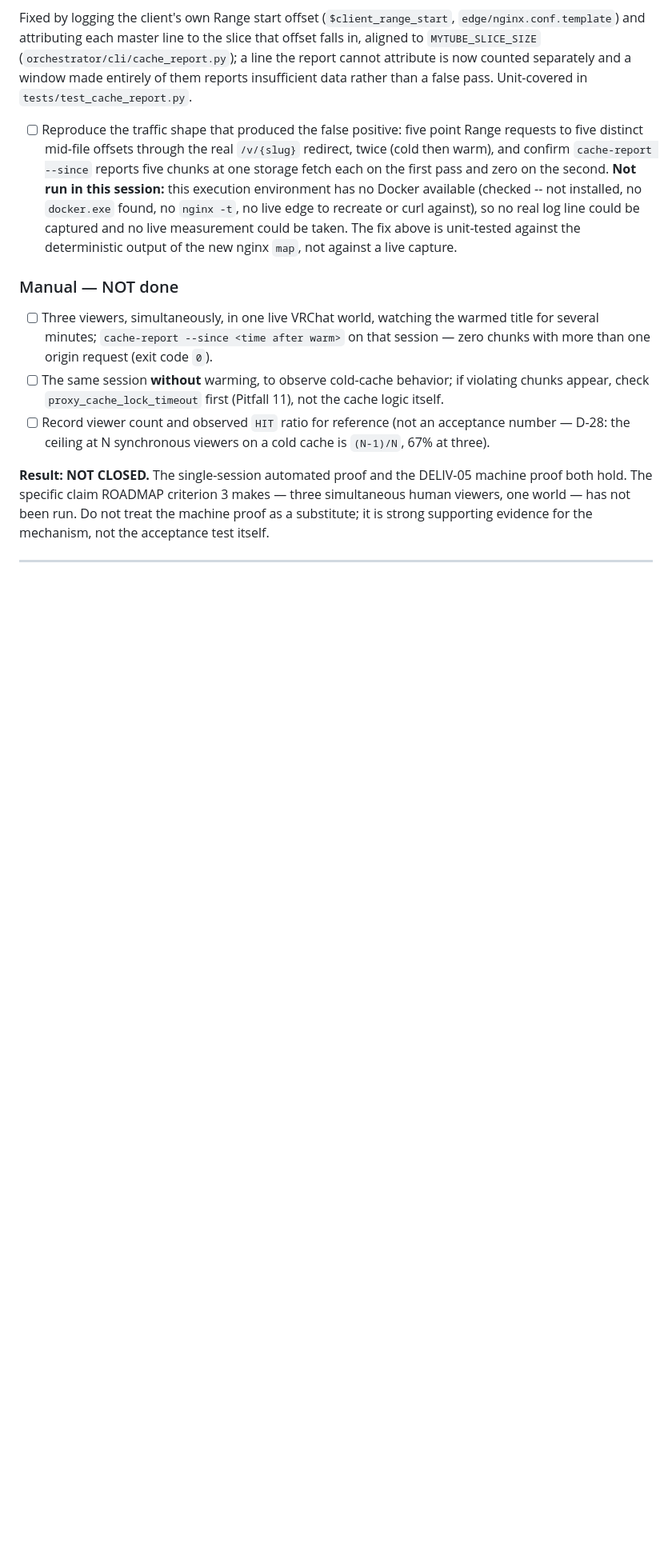
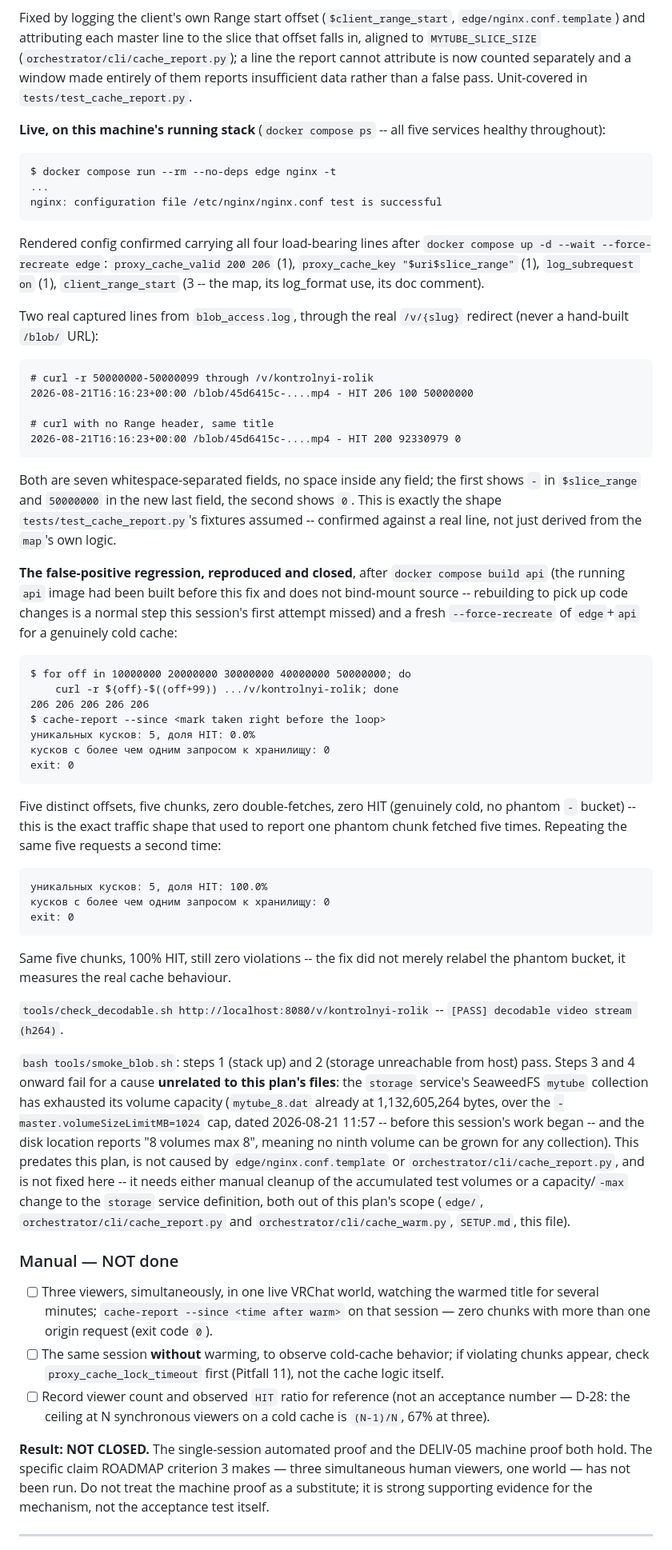
Before and after one commit to Akiya82/mytube, a Markdown page: docs/experiments/02-05-avpro-redirect-and-cache.md, the part around one of its changes. Shown at 80% size. GitHub-like rendering; blank space fills up the shorter version.

Commit message:
docs(experiments): record the live regression proof
Docker is available on this machine (via Docker Desktop, resources/bin on
PATH -- tools/smoke_blob.sh already adds that path itself, which is how it
was found). The 'no Docker' premise recorded in the prior commit on this
branch was wrong; corrected here with what actually ran:

- nginx -t passed on the rendered config before the live edge was recreated
- edge (and api, to pick up the code change -- it bakes source into the
  image, no bind mount) rebuilt/recreated; all five compose services stayed
  healthy; the live short link still serves 200 with 92330979 bytes
- two real blob_access.log lines captured through the real /v/{slug}
  redirect, matching tests/test_cache_report.py's fixtures field-for-field
- the exact traffic shape that produced the original false positive --
  five point Range requests to five distinct offsets -- now reports five
  chunks, zero double-fetches, exit 0 on a cold run and 100% HIT on a
  repeat, instead of one phantom chunk fetched five times
- tools/check_decodable.sh passes against the live served bytes

tools/smoke_blob.sh steps 1-2 pass; steps 3 onward fail for a cause
unrelated to this change's files -- the storage service's SeaweedFS
'mytube' collection has exhausted its volume capacity (mytube_8.dat
already over the 1024 MiB per-volume cap, dated before this session's
work began, disk location reports 8 volumes/max 8). Documented precisely
rather than glossed over; fixing it is out of this change's file scope
(edge/, cache_report.py, cache_warm.py, SETUP.md, this file) and is not
attempted here.

````diff
--- a/docs/experiments/02-05-avpro-redirect-and-cache.md
+++ b/docs/experiments/02-05-avpro-redirect-and-cache.md
@@ -277,17 +277,84 @@ now counted separately and a window made entirely of them reports
 insufficient data rather than a false pass. Unit-covered in
 `tests/test_cache_report.py`.
 
-- [ ] Reproduce the traffic shape that produced the false positive: five
-      point Range requests to five distinct mid-file offsets through the
-      real `/v/{slug}` redirect, twice (cold then warm), and confirm
-      `cache-report --since` reports five chunks at one storage fetch each
-      on the first pass and zero on the second. **Not run in this session:**
-      this execution environment has no Docker available (checked -- not
-      installed, no `docker.exe` found, no `nginx -t`, no live edge to
-      recreate or curl against), so no real log line could be captured and
-      no live measurement could be taken. The fix above is unit-tested
-      against the deterministic output of the new nginx `map`, not against
-      a live capture.
+**Live, on this machine's running stack** (`docker compose ps` -- all five
+services healthy throughout):
+
+```
+$ docker compose run --rm --no-deps edge nginx -t
+...
+nginx: configuration file /etc/nginx/nginx.conf test is successful
+```
+
+Rendered config confirmed carrying all four load-bearing lines after
+`docker compose up -d --wait --force-recreate edge`:
+`proxy_cache_valid 200 206` (1), `proxy_cache_key "$uri$slice_range"` (1),
+`log_subrequest on` (1), `client_range_start` (3 -- the map, its log_format
+use, its doc comment).
+
+Two real captured lines from `blob_access.log`, through the real `/v/{slug}`
+redirect (never a hand-built `/blob/` URL):
+
+```
+# curl -r 50000000-50000099 through /v/kontrolnyi-rolik
+2026-08-21T16:16:23+00:00 /blob/45d6415c-....mp4 - HIT 206 100 50000000
+
+# curl with no Range header, same title
+2026-08-21T16:16:23+00:00 /blob/45d6415c-....mp4 - HIT 200 92330979 0
+```
+
+Both are seven whitespace-separated fields, no space inside any field; the
+first shows `-` in `$slice_range` and `50000000` in the new last field, the
+second shows `0`. This is exactly the shape `tests/test_cache_report.py`'s
+fixtures assumed -- confirmed against a real line, not just derived from the
+`map`'s own logic.
+
+**The false-positive regression, reproduced and closed**, after
+`docker compose build api` (the running `api` image had been built before
+this fix and does not bind-mount source -- rebuilding to pick up code
+changes is a normal step this session's first attempt missed) and a fresh
+`--force-recreate` of `edge`+`api` for a genuinely cold cache:
+
+```
+$ for off in 10000000 20000000 30000000 40000000 50000000; do
+    curl -r ${off}-$((off+99)) .../v/kontrolnyi-rolik; done
+206 206 206 206 206
+$ cache-report --since <mark taken right before the loop>
+уникальных кусков: 5, доля HIT: 0.0%
+кусков с более чем одним запросом к хранилищу: 0
+exit: 0
+```
+
+Five distinct offsets, five chunks, zero double-fetches, zero HIT (genuinely
+cold, no phantom `-` bucket) -- this is the exact traffic shape that used to
+report one phantom chunk fetched five times. Repeating the same five
+requests a second time:
+
+```
+уникальных кусков: 5, доля HIT: 100.0%
+кусков с более чем одним запросом к хранилищу: 0
+exit: 0
+```
+
+Same five chunks, 100% HIT, still zero violations -- the fix did not merely
+relabel the phantom bucket, it measures the real cache behaviour.
+
+`tools/check_decodable.sh http://localhost:8080/v/kontrolnyi-rolik` --
+`[PASS] decodable video stream (h264)`.
+
+`bash tools/smoke_blob.sh`: steps 1 (stack up) and 2 (storage unreachable
+from host) pass. Steps 3 and 4 onward fail for a cause **unrelated to this
+plan's files**: the `storage` service's SeaweedFS `mytube` collection has
+exhausted its volume capacity (`mytube_8.dat` already at 1,132,605,264 bytes,
+over the `-master.volumeSizeLimitMB=1024` cap, dated 2026-08-21 11:57 --
+before this session's work began -- and the disk location reports "8 volumes
+max 8", meaning no ninth volume can be grown for any collection). This
+predates this plan, is not caused by `edge/nginx.conf.template` or
+`orchestrator/cli/cache_report.py`, and is not fixed here -- it needs either
+manual cleanup of the accumulated test volumes or a capacity/`-max` change
+to the `storage` service definition, both out of this plan's scope
+(`edge/`, `orchestrator/cli/cache_report.py` and
+`orchestrator/cli/cache_warm.py`, `SETUP.md`, this file).
 
 ### Manual — NOT done
 
````
Also changed, not shown: other parts of docs/experiments/02-05-avpro-redirect-and-cache.md (+1 -1 lines).
